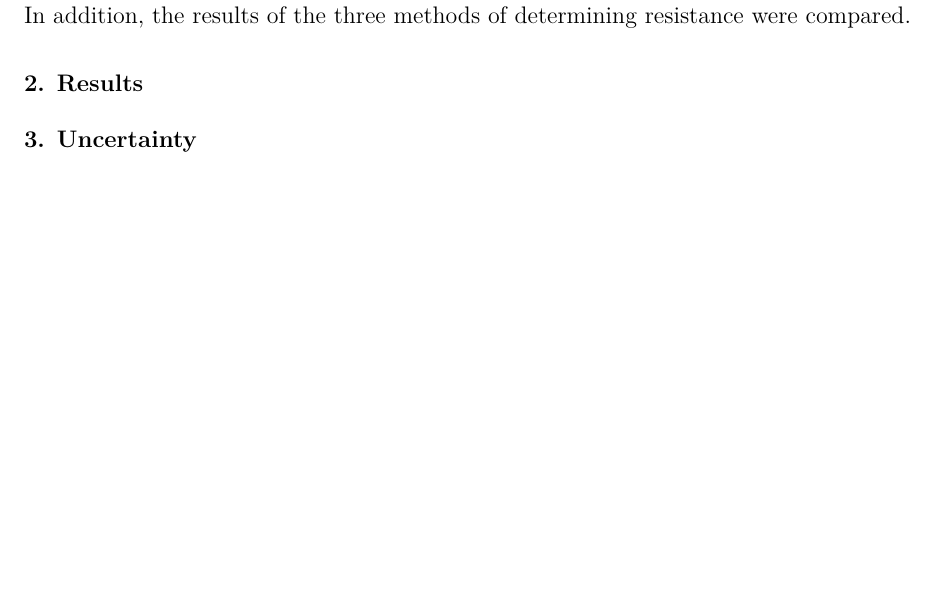
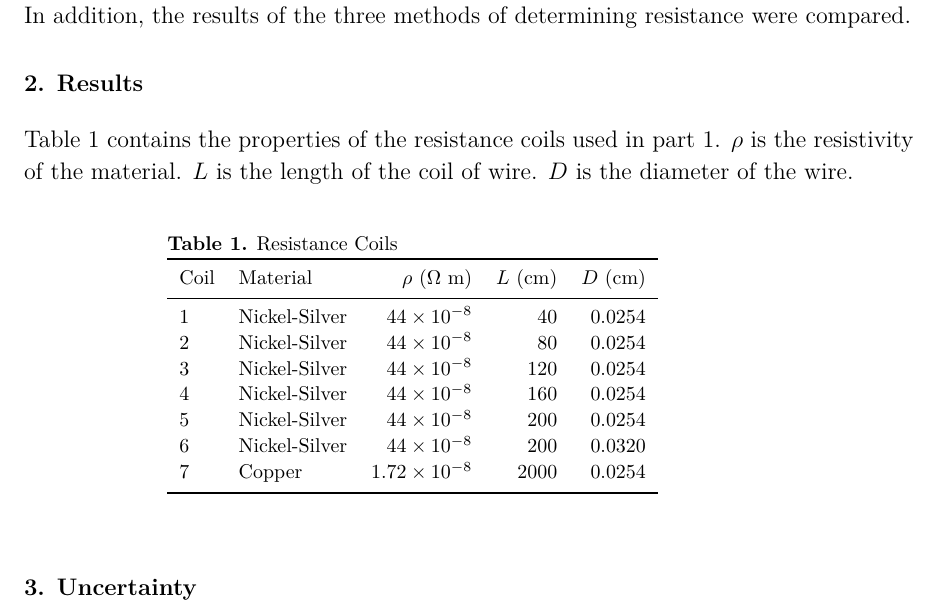
Before and after one commit to VinEdw/latex-physics-reports, a LaTeX paper (resistance-lab/resistance-lab-report.tex): part of page 2 of 2, cut so that both start at the same text, the shorter picture padded with empty space. The pictures show the PDF file resistance-lab/resistance-lab-report.pdf that the author committed with the source.

Commit message:
resistance coils table created

```diff
--- a/resistance-lab/resistance-lab-report.tex
+++ b/resistance-lab/resistance-lab-report.tex
@@ -32,6 +34,29 @@ In addition, the results of the three methods of determining resistance were com
 
 %%%%%%%%%%%%%%%%%%%% Results %%%%%%%%%%%%%%%%%%%%
 \section{Results}
+
+Table \ref{tab:resistance_coils} contains the properties of the resistance coils used in part 1.
+$\rho$ is the resistivity of the material.
+$L$ is the length of the coil of wire.
+$D$ is the diameter of the wire.
+
+\begin{table}[htbp]
+\caption{\label{tab:resistance_coils}
+Resistance Coils
+}
+\begin{indented}\lineup\item[]\begin{tabular}{llrrr}
+\br
+  Coil & Material      & $\rho~(\mathrm{\Omega~m})$ & $L$ (cm) & $D$ (cm) \\
+\mr
+  1    & Nickel-Silver & $\sci{44}{-8}$            &       40 & 0.0254 \\
+  2    & Nickel-Silver & $\sci{44}{-8}$            &       80 & 0.0254 \\
+  3    & Nickel-Silver & $\sci{44}{-8}$            &      120 & 0.0254 \\
+  4    & Nickel-Silver & $\sci{44}{-8}$            &      160 & 0.0254 \\
+  5    & Nickel-Silver & $\sci{44}{-8}$            &      200 & 0.0254 \\
+  6    & Nickel-Silver & $\sci{44}{-8}$            &      200 & 0.0320 \\
+  7    & Copper        & $\sci{1.72}{-8}$          &     2000 & 0.0254 \\
+\br
+\end{tabular}\end{indented}\end{table}
 
 %%%%%%%%%%%%%%%%%%%% Uncertainty %%%%%%%%%%%%%%%%%%%%
 \section{Uncertainty}
```
Also changed, not shown: resistance-lab/resistance-lab-report.pdf, resistance-lab/resistance-lab-report.tex (2 more changed lines).
